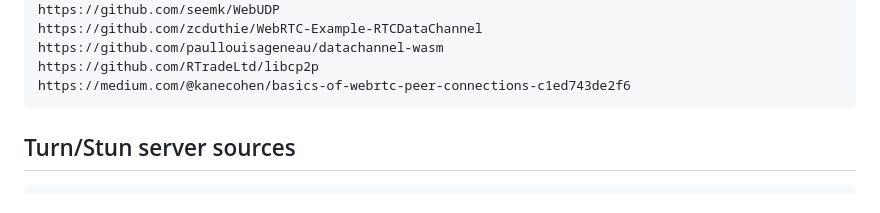
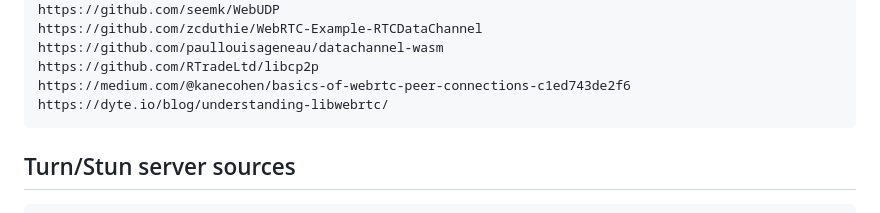
Before and after one commit to rjjrbatarao/P2Web, a Markdown page: README.md, the part around the change. GitHub-like rendering.

Commit message:
Update README.md
c++ source

````diff
--- a/README.md
+++ b/README.md
@@ -24,6 +24,7 @@ https://github.com/zcduthie/WebRTC-Example-RTCDataChannel
 https://github.com/paullouisageneau/datachannel-wasm
 https://github.com/RTradeLtd/libcp2p
 https://medium.com/@kanecohen/basics-of-webrtc-peer-connections-c1ed743de2f6
+https://dyte.io/blog/understanding-libwebrtc/
 ```
 ## Turn/Stun server sources
 ```
````
